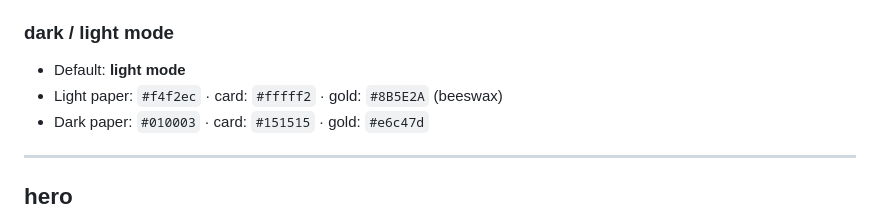
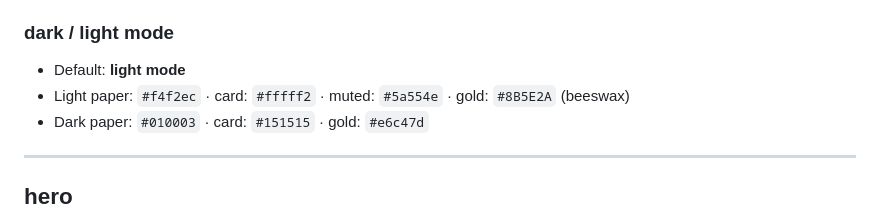
Before and after one commit to deiadora/thequantumceo_site, a Markdown page: README.md, the part around the change. Rendered like a GitHub page.

Commit message:
Update README.md
update light block colour to current

```diff
--- a/README.md
+++ b/README.md
@@ -79,7 +79,7 @@ The convergence is the data point: theoretical quantum physics, neuroscience, an
 
 ### dark / light mode
 - Default: **light mode**
-- Light paper: `#f4f2ec` · card: `#fffff2` · gold: `#8B5E2A` (beeswax)
+- Light paper: `#f4f2ec` · card: `#fffff2` · muted: `#5a554e` · gold: `#8B5E2A` (beeswax)
 - Dark paper: `#010003` · card: `#151515` · gold: `#e6c47d`
 
 ---
```
